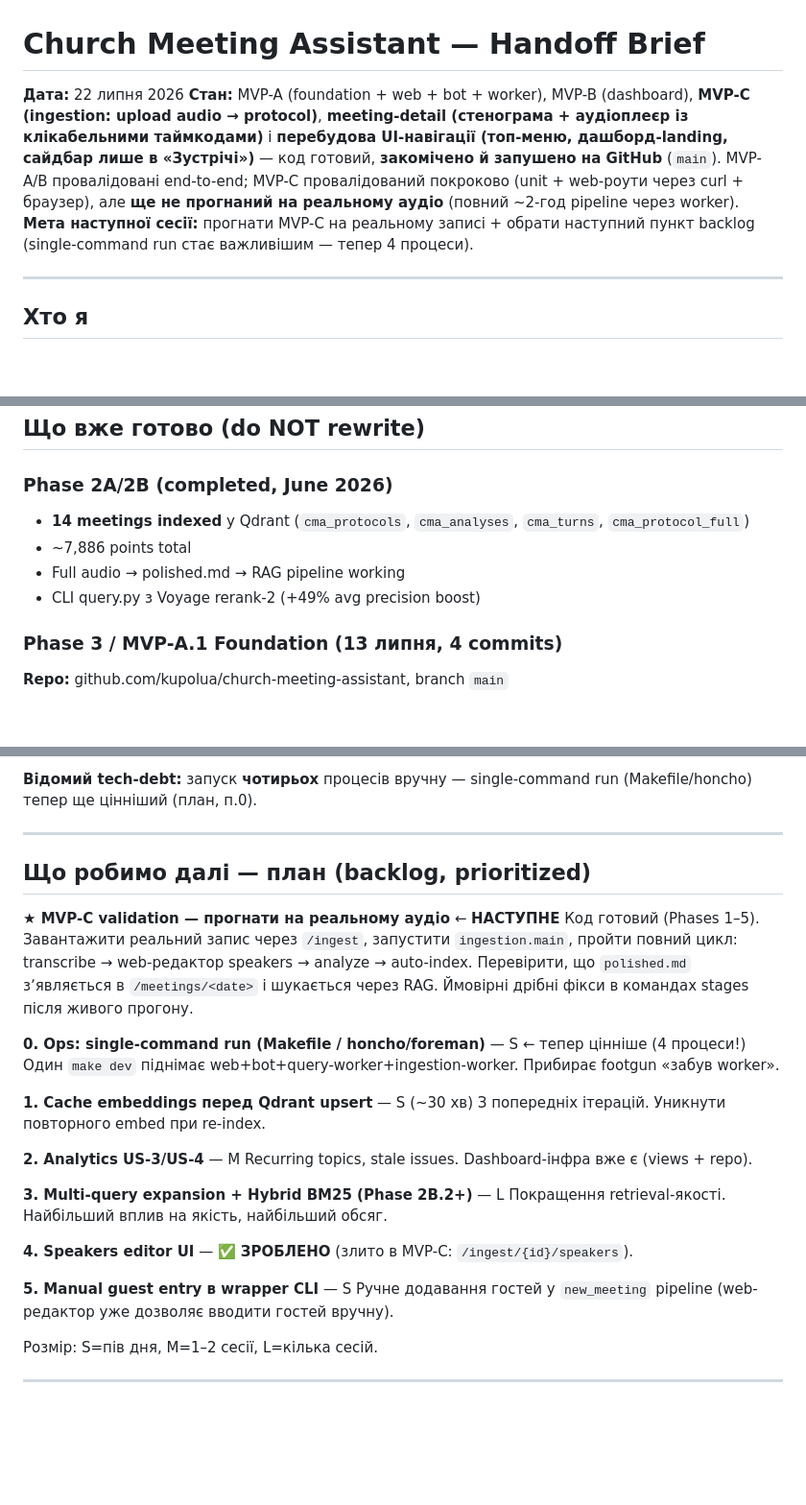
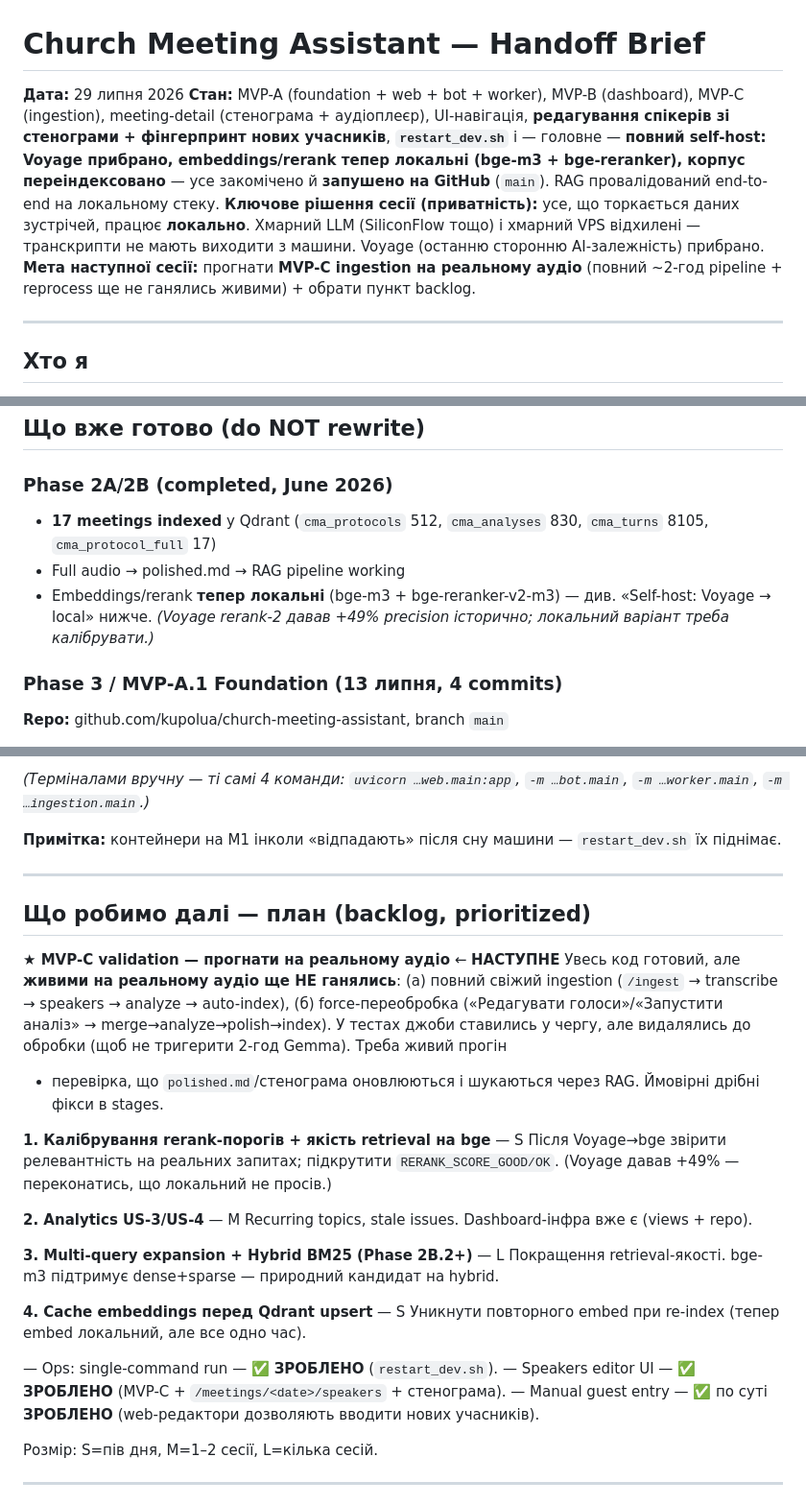
Before and after one commit to kupolua/church-meeting-assistant, a Markdown page: docs/handoff_brief.md, 3 parts joined by grey strips. Shown at 96% size. GitHub-like rendering; blank space fills up the shorter version.

```diff
--- a/docs/handoff_brief.md
+++ b/docs/handoff_brief.md
@@ -1,8 +1,9 @@
 # Church Meeting Assistant — Handoff Brief
 
-**Дата:** 22 липня 2026
-**Стан:** MVP-A (foundation + web + bot + worker), MVP-B (dashboard), **MVP-C (ingestion: upload audio → protocol)**, **meeting-detail (стенограма + аудіоплеєр із клікабельними таймкодами)** і **перебудова UI-навігації (топ-меню, дашборд-landing, сайдбар лише в «Зустрічі»)** — код готовий, **закомічено й запушено на GitHub** (`main`). MVP-A/B провалідовані end-to-end; MVP-C провалідований покроково (unit + web-роути через curl + браузер), але **ще не прогнаний на реальному аудіо** (повний ~2-год pipeline через worker).
-**Мета наступної сесії:** прогнати MVP-C на реальному записі + обрати наступний пункт backlog (single-command run стає важливішим — тепер 4 процеси).
+**Дата:** 29 липня 2026
+**Стан:** MVP-A (foundation + web + bot + worker), MVP-B (dashboard), MVP-C (ingestion), meeting-detail (стенограма + аудіоплеєр), UI-навігація, **редагування спікерів зі стенограми + фінгерпринт нових учасників**, **`restart_dev.sh`** і — головне — **повний self-host: Voyage прибрано, embeddings/rerank тепер локальні (bge-m3 + bge-reranker), корпус переіндексовано** — усе закомічено й **запушено на GitHub** (`main`). RAG провалідований end-to-end на локальному стеку.
+**Ключове рішення сесії (приватність):** усе, що торкається даних зустрічей, працює **локально**. Хмарний LLM (SiliconFlow тощо) і хмарний VPS відхилені — транскрипти не мають виходити з машини. Voyage (останню сторонню AI-залежність) прибрано.
+**Мета наступної сесії:** прогнати **MVP-C ingestion на реальному аудіо** (повний ~2-год pipeline + reprocess ще не ганялись живими) + обрати пункт backlog.
 
 ---
 
@@ -19,10 +20,9 @@ Pavlo Kulakovskyi. JS/DevOps 20+ років. Працюю в mentor+pair-coding
 
 ### Phase 2A/2B (completed, June 2026)
 
-- **14 meetings indexed** у Qdrant (`cma_protocols`, `cma_analyses`, `cma_turns`, `cma_protocol_full`)
-- ~7,886 points total
+- **17 meetings indexed** у Qdrant (`cma_protocols` 512, `cma_analyses` 830, `cma_turns` 8105, `cma_protocol_full` 17)
 - Full audio → polished.md → RAG pipeline working
-- CLI query.py з Voyage rerank-2 (+49% avg precision boost)
+- Embeddings/rerank **тепер локальні** (bge-m3 + bge-reranker-v2-m3) — див. «Self-host: Voyage → local» нижче. *(Voyage rerank-2 давав +49% precision історично; локальний варіант треба калібрувати.)*
 
 ### Phase 3 / MVP-A.1 Foundation (13 липня, 4 commits)
 
@@ -159,32 +184,35 @@ uv run python -m church_assistant.ingestion.main                             # i
 
-**Відомий tech-debt:** запуск **чотирьох** процесів вручну — single-command run (Makefile/honcho) тепер ще цінніший (план, п.0).
+*(Терміналами вручну — ті самі 4 команди: `uvicorn …web.main:app`, `-m …bot.main`, `-m …worker.main`, `-m …ingestion.main`.)*
+
+**Примітка:** контейнери на M1 інколи «відпадають» після сну машини — `restart_dev.sh` їх піднімає.
 
 ---
 
 ## Що робимо далі — план (backlog, prioritized)
 
 **★ MVP-C validation — прогнати на реальному аудіо** ← **НАСТУПНЕ**
-   Код готовий (Phases 1–5). Завантажити реальний запис через `/ingest`, запустити
-   `ingestion.main`, пройти повний цикл: transcribe → web-редактор speakers → analyze
-   → auto-index. Перевірити, що `polished.md` зʼявляється в `/meetings/<date>` і шукається
-   через RAG. Ймовірні дрібні фікси в командах stages після живого прогону.
+   Увесь код готовий, але **живими на реальному аудіо ще НЕ ганялись**: (а) повний свіжий
+   ingestion (`/ingest` → transcribe → speakers → analyze → auto-index), (б) force-переобробка
+   («Редагувати голоси»/«Запустити аналіз» → merge→analyze→polish→index). У тестах джоби
+   ставились у чергу, але видалялись до обробки (щоб не тригерити 2-год Gemma). Треба живий прогін
+   + перевірка, що `polished.md`/стенограма оновлюються і шукаються через RAG. Ймовірні дрібні фікси в stages.
 
-**0. Ops: single-command run (Makefile / honcho/foreman)** — S ← тепер цінніше (4 процеси!)
-   Один `make dev` піднімає web+bot+query-worker+ingestion-worker. Прибирає footgun «забув worker».
-
-**1. Cache embeddings перед Qdrant upsert** — S (~30 хв)
-   З попередніх ітерацій. Уникнути повторного embed при re-index.
+**1. Калібрування rerank-порогів + якість retrieval на bge** — S
+   Після Voyage→bge звірити релевантність на реальних запитах; підкрутити `RERANK_SCORE_GOOD/OK`.
+   (Voyage давав +49% — переконатись, що локальний не просів.)
 
 **2. Analytics US-3/US-4** — M
    Recurring topics, stale issues. Dashboard-інфра вже є (views + repo).
 
 **3. Multi-query expansion + Hybrid BM25 (Phase 2B.2+)** — L
-   Покращення retrieval-якості. Найбільший вплив на якість, найбільший обсяг.
+   Покращення retrieval-якості. bge-m3 підтримує dense+sparse — природний кандидат на hybrid.
 
-**4. Speakers editor UI** — ✅ **ЗРОБЛЕНО** (злито в MVP-C: `/ingest/{id}/speakers`).
+**4. Cache embeddings перед Qdrant upsert** — S
+   Уникнути повторного embed при re-index (тепер embed локальний, але все одно час).
 
-**5. Manual guest entry в wrapper CLI** — S
-   Ручне додавання гостей у `new_meeting` pipeline (web-редактор уже дозволяє вводити гостей вручну).
+— Ops: single-command run — ✅ **ЗРОБЛЕНО** (`restart_dev.sh`).
+— Speakers editor UI — ✅ **ЗРОБЛЕНО** (MVP-C + `/meetings/<date>/speakers` + стенограма).
+— Manual guest entry — ✅ по суті **ЗРОБЛЕНО** (web-редактори дозволяють вводити нових учасників).
 
 Розмір: S=пів дня, M=1–2 сесії, L=кілька сесій.
 
```
Also changed, not shown: other parts of docs/handoff_brief.md (+33 -8 lines).
